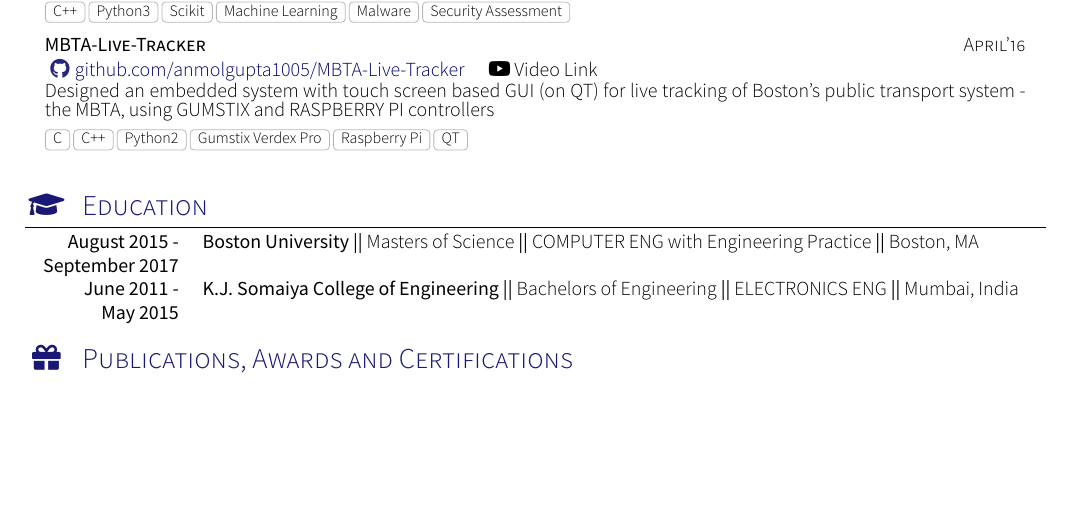
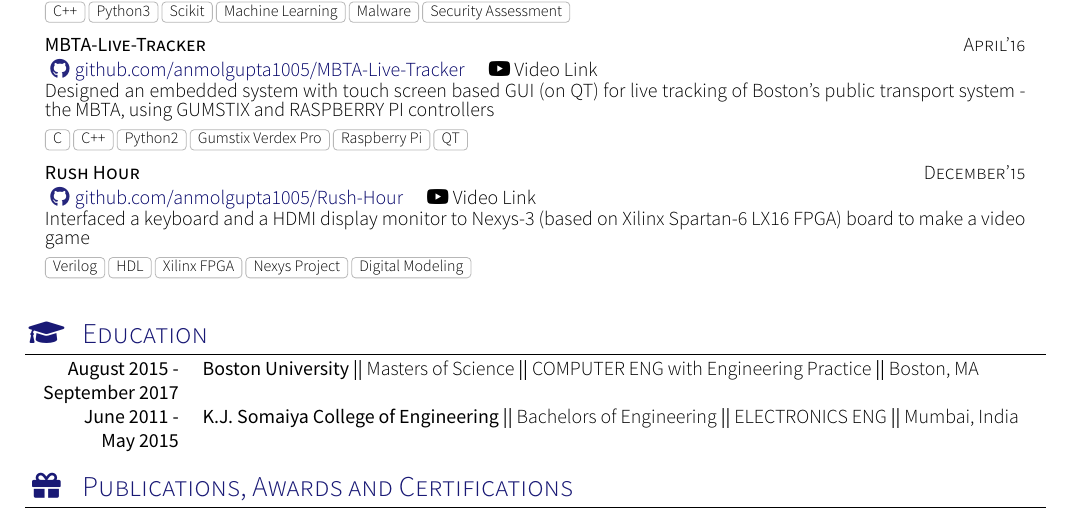
Before and after one commit to anmolgupta1005/Resume-II, a LaTeX CV (src/contents/cv.tex, which reads src/contents/section_projets.tex): part of page 2 of 2 before the commit and part of page 2 of 3 after it, cut so that both start at the same text, the shorter picture padded with empty space. Compiled offline with XeLaTeX; a missing font is replaced by an installed copy or a similar font; a LaTeX package or settings file that is missing is left out.

Commit message:
Adding a Verilog Project to the project section

```diff
--- a/src/contents/section_projets.tex
+++ b/src/contents/section_projets.tex
@@ -42,11 +42,11 @@
 	{Designed an embedded system with touch screen based GUI (on QT) for live tracking of Boston’s public transport system - the MBTA, using GUMSTIX and RASPBERRY PI controllers}
 	{C, C++, Python2, Gumstix Verdex Pro, Raspberry Pi, QT }
 
-	% \project
-	% {Rush Hour}{December'15}
-	% {\github{anmolgupta1005/Rush-Hour} \href{https://youtu.be/s36H25OkzVQ}{\faYoutube Video Link}}
-	% {Interfaced a keyboard and a HDMI display monitor to Nexys-3 (based on Xilinx Spartan-6 LX16 FPGA) board to make a video game}
-	% {Verilog, HDL, Xilinx FPGA, Nexys Project, Digital Modeling}
+	\project
+	{Rush Hour}{December'15}
+	{\github{anmolgupta1005/Rush-Hour} \href{https://youtu.be/s36H25OkzVQ}{\faYoutube Video Link}}
+	{Interfaced a keyboard and a HDMI display monitor to Nexys-3 (based on Xilinx Spartan-6 LX16 FPGA) board to make a video game}
+	{Verilog, HDL, Xilinx FPGA, Nexys Project, Digital Modeling}
 \end{projects}
 
 %\sectionTitle{Projets}{\faLaptop}
```
